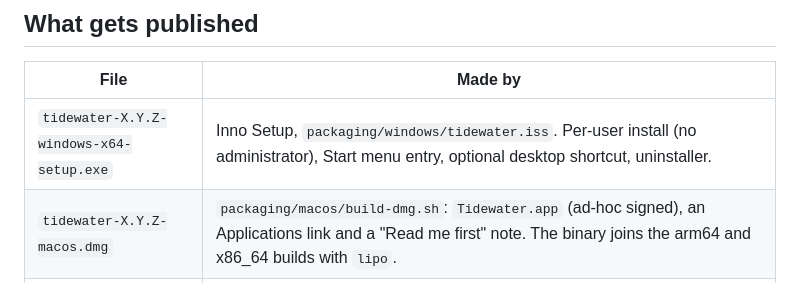
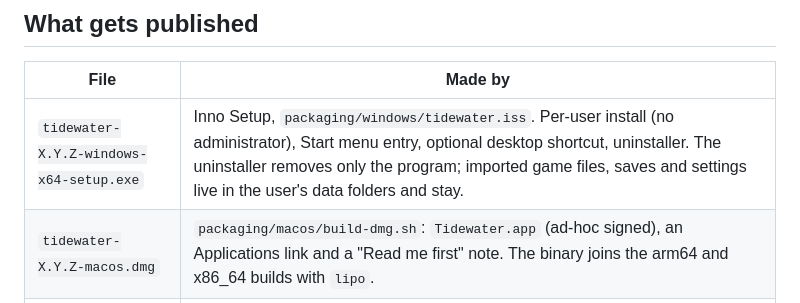
Before and after one commit to hastinbe/tidewater, a Markdown page: docs/release.md, the part around the change. Rendered like a GitHub page.

```diff
--- a/docs/release.md
+++ b/docs/release.md
@@ -55,7 +55,7 @@ publishes from `main`.
 
 | File | Made by |
 |---|---|
-| `tidewater-X.Y.Z-windows-x64-setup.exe` | Inno Setup, `packaging/windows/tidewater.iss`. Per-user install (no administrator), Start menu entry, optional desktop shortcut, uninstaller. |
+| `tidewater-X.Y.Z-windows-x64-setup.exe` | Inno Setup, `packaging/windows/tidewater.iss`. Per-user install (no administrator), Start menu entry, optional desktop shortcut, uninstaller. The uninstaller removes only the program; imported game files, saves and settings live in the user's data folders and stay. |
 | `tidewater-X.Y.Z-macos.dmg` | `packaging/macos/build-dmg.sh`: `Tidewater.app` (ad-hoc signed), an Applications link and a "Read me first" note. The binary joins the arm64 and x86_64 builds with `lipo`. |
 | `tidewater-X.Y.Z-linux-x64.tar.gz` | `packaging/linux/build-tarball.sh`: the program, `tidewater.desktop`, `README.txt`, the licence files. No AppImage yet. |
 | `SHA256SUMS` | `sha256sum` of the three files above. |
```
Also changed, not shown: README.md (+1 -1 lines).
